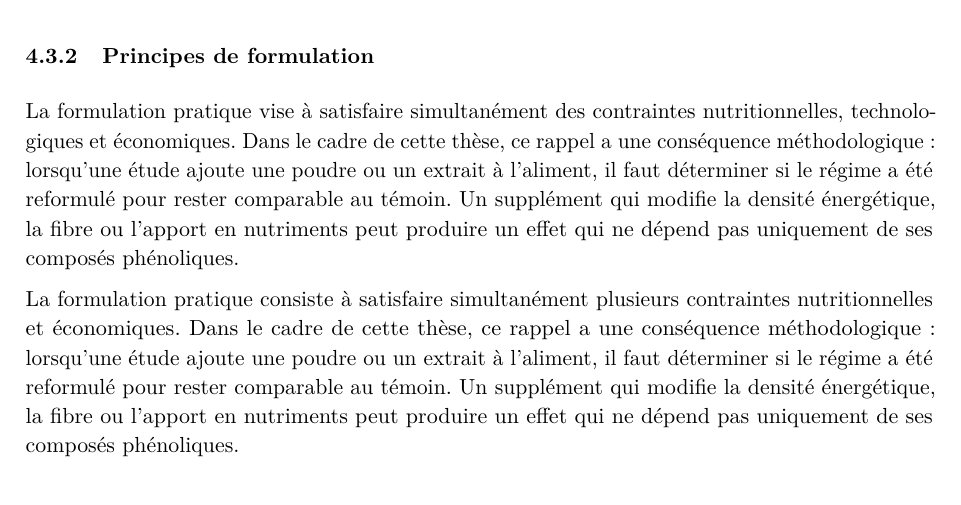
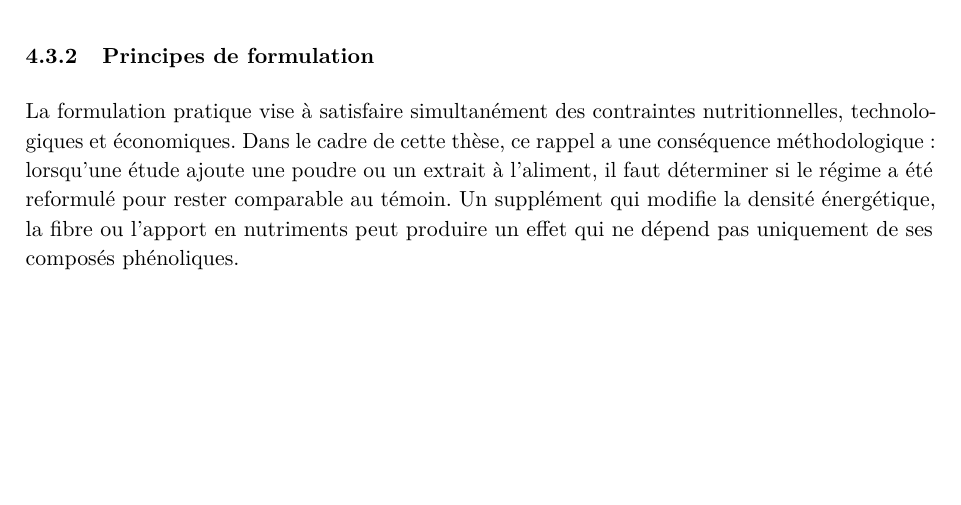
Before and after one commit to boshamla4/PFE-THESIS, a LaTeX thesis (thesis/revue_bibliographique.tex, which reads thesis/chapters/alimentation.tex): part of page 11 of 37, cut so that both start at the same text, the shorter picture padded with empty space. Compiled offline with pdfLaTeX.

Commit message:
Remove duplicate formulation explanation

```diff
--- a/thesis/chapters/alimentation.tex
+++ b/thesis/chapters/alimentation.tex
@@ -48,8 +48,6 @@ Le nom d'une matière première ne suffit pas à fixer sa valeur nutritionnelle.
 
 La formulation pratique vise à satisfaire simultanément des contraintes nutritionnelles, technologiques et économiques. Dans le cadre de cette thèse, ce rappel a une conséquence méthodologique : lorsqu'une étude ajoute une poudre ou un extrait à l'aliment, il faut déterminer si le régime a été reformulé pour rester comparable au témoin. Un supplément qui modifie la densité énergétique, la fibre ou l'apport en nutriments peut produire un effet qui ne dépend pas uniquement de ses composés phénoliques.
 
-La formulation pratique consiste à satisfaire simultanément plusieurs contraintes nutritionnelles et économiques. Dans le cadre de cette thèse, ce rappel a une conséquence méthodologique : lorsqu'une étude ajoute une poudre ou un extrait à l'aliment, il faut déterminer si le régime a été reformulé pour rester comparable au témoin. Un supplément qui modifie la densité énergétique, la fibre ou l'apport en nutriments peut produire un effet qui ne dépend pas uniquement de ses composés phénoliques.
-
 \subsection{Présentation physique de l'aliment}
 
 La forme physique de l'aliment intervient elle aussi dans la consommation et l'efficacité alimentaire. Granulométrie, proportion de particules fines, qualité du granulé et dureté influencent la préhension, le fonctionnement du gésier et la vitesse d'ingestion. Les anciennes thèses détaillaient les effets de la farine et de la granulation ; les recommandations contemporaines conservent cette variable comme un élément de conduite à documenter \citep{Svihus2014,Aviagen2025}.
```
